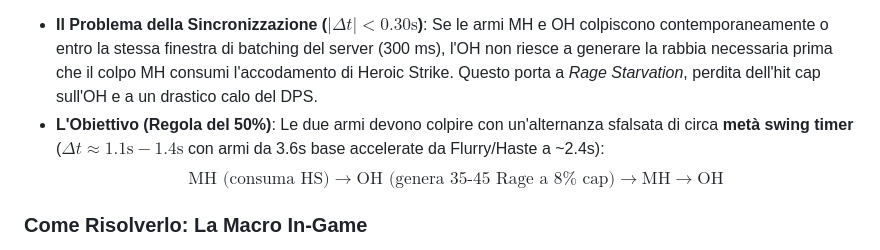
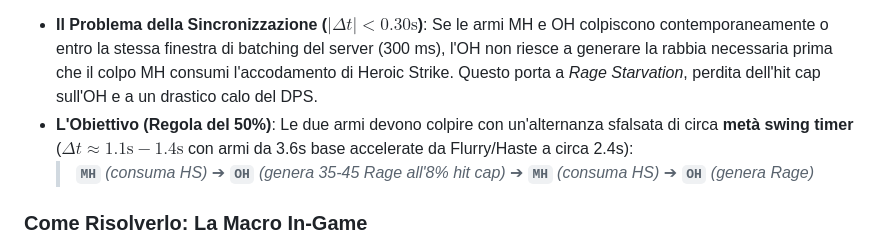
Before and after one commit to Glacyal/fury-warrior-335a-am, a Markdown page: README.md, the part around the change. Drawn GitHub-style.

Commit message:
docs(readme): fix sequence formatting in weapon desync section

```diff
--- a/README.md
+++ b/README.md
@@ -93,8 +93,8 @@ Icona dinamica posizionata a destra della barra rotazionale:
 In *Wrath of the Lich King 3.3.5a*, la rotazione del Fury Warrior (Titan's Grip) si basa sull'accodamento costante di **Heroic Strike** (o *Cleave*). Quando Heroic Strike è in coda sul colpo della Mano Primaria (MH), il motore di gioco **rimuove la penalità del 27% miss per dual-wielding anche dalla Mano Secondaria (OH)**, portando il miss rate dell'OH all'**8%** (hit cap giallo per le abilità speciali).
 
 * **Il Problema della Sincronizzazione ($|\Delta t| < 0.30\text{s}$)**: Se le armi MH e OH colpiscono contemporaneamente o entro la stessa finestra di batching del server (300 ms), l'OH non riesce a generare la rabbia necessaria prima che il colpo MH consumi l'accodamento di Heroic Strike. Questo porta a *Rage Starvation*, perdita dell'hit cap sull'OH e a un drastico calo del DPS.
-* **L'Obiettivo (Regola del 50%)**: Le due armi devono colpire con un'alternanza sfalsata di circa **metà swing timer** ($\Delta t \approx 1.1\text{s} - 1.4\text{s}$ con armi da 3.6s base accelerate da Flurry/Haste a ~2.4s):
-  $$\text{MH (consuma HS)} \longrightarrow \text{OH (genera 35-45 Rage a 8% cap)} \longrightarrow \text{MH} \longrightarrow \text{OH}$$
+* **L'Obiettivo (Regola del 50%)**: Le due armi devono colpire con un'alternanza sfalsata di circa **metà swing timer** ($\Delta t \approx 1.1\text{s} - 1.4\text{s}$ con armi da 3.6s base accelerate da Flurry/Haste a circa 2.4s):
+  > **`MH`** *(consuma HS)* ➔ **`OH`** *(genera 35-45 Rage all'8% hit cap)* ➔ **`MH`** *(consuma HS)* ➔ **`OH`** *(genera Rage)*
 
 ### Come Risolverlo: La Macro In-Game
 Non appena a schermo compare l'icona rossa lampeggiante **`SYNC`** (alla destra di *Execute Usable*), premi questa macro per resettare istantaneamente il timer dell'auto-attack e sfasare i colpi senza perdere il bersaglio:
```
